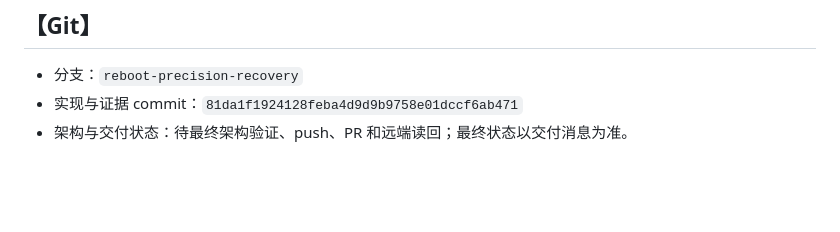
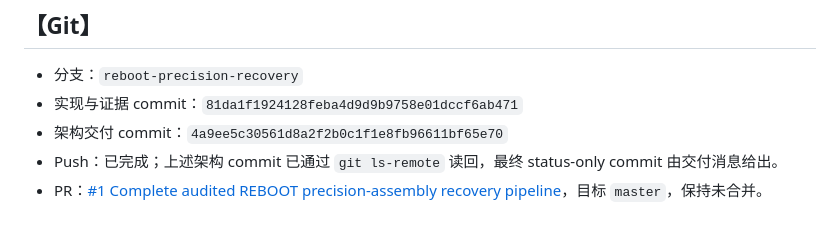
Before and after one commit to Benjamindaoson/dual-arm-failure-vlm, a Markdown page: docs/EXPERIMENT_REPORT_CN.md, the part around the change. GitHub-like rendering; blank space fills up the shorter version.

Commit message:
docs: record delivery status

```diff
--- a/docs/EXPERIMENT_REPORT_CN.md
+++ b/docs/EXPERIMENT_REPORT_CN.md
@@ -181,4 +181,6 @@ N/A — 同上。已验证的配置合同为 sequence-level importance sampling
 
 - 分支：`reboot-precision-recovery`
 - 实现与证据 commit：`81da1f1924128feba4d9d9b9758e01dccf6ab471`
-- 架构与交付状态：待最终架构验证、push、PR 和远端读回；最终状态以交付消息为准。
+- 架构交付 commit：`4a9ee5c30561d8a2f2b0c1f1e8fb96611bf65e70`
+- Push：已完成；上述架构 commit 已通过 `git ls-remote` 读回，最终 status-only commit 由交付消息给出。
+- PR：[#1 Complete audited REBOOT precision-assembly recovery pipeline](https://github.com/Benjamindaoson/multimodal-chart-gspo/pull/1)，目标 `master`，保持未合并。
```
Also changed, not shown: 1 other file.
